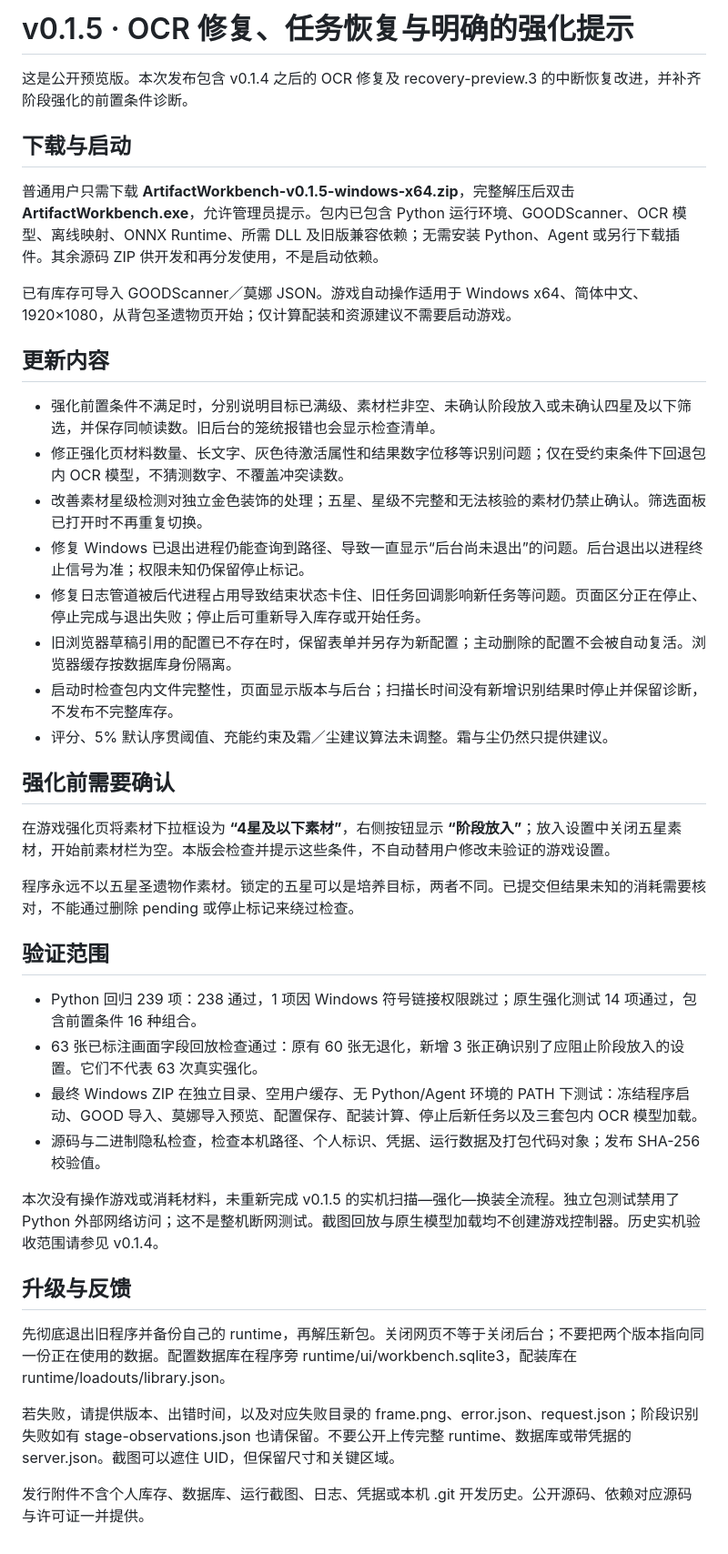
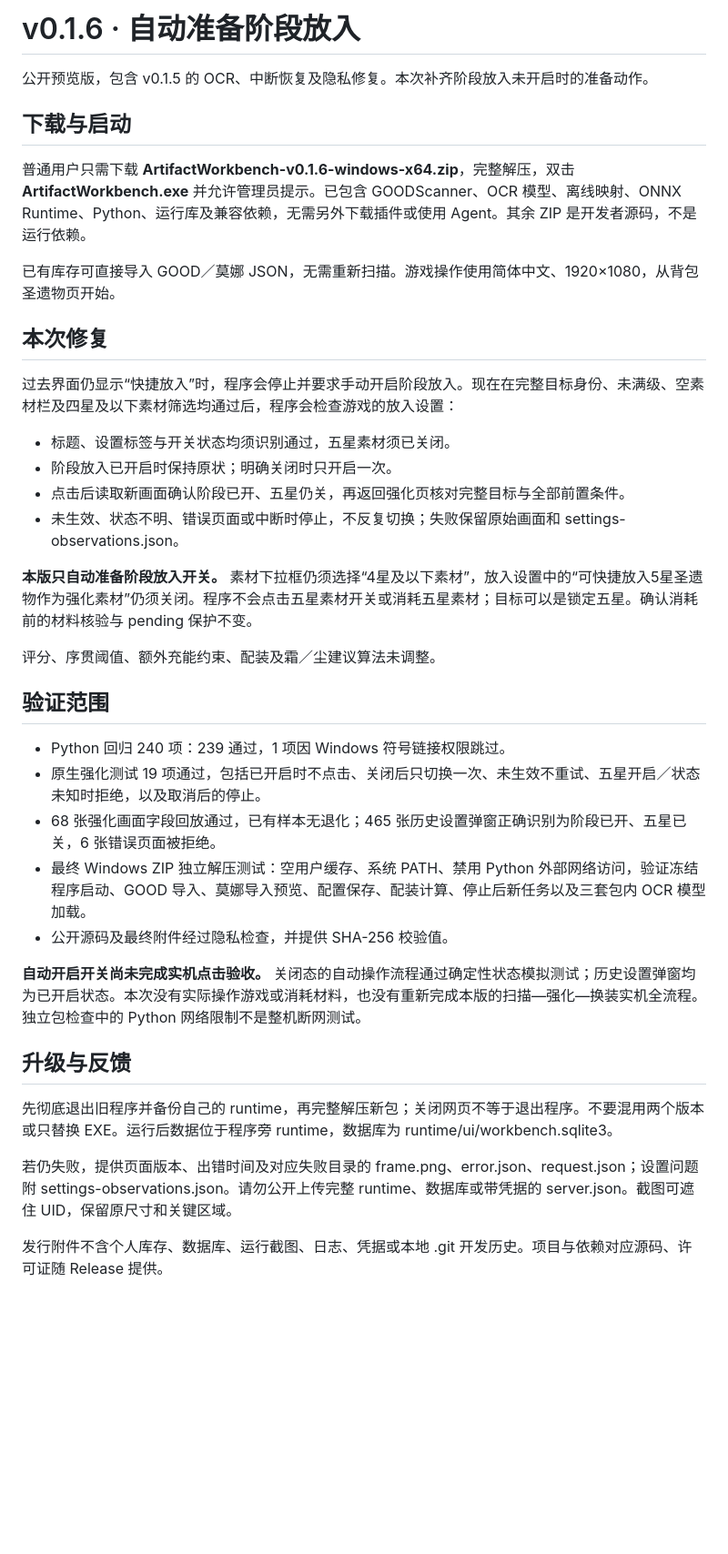
Before and after one commit to SiriYu-2001/genshin-artifact-enhancer, a Markdown page: RELEASE_NOTES.md, the part around the change. Shown at 91% size. Rendered like a GitHub page; blank space fills up the shorter version.

Commit message:
Document v0.1.6 stage preparation preview and validation scope

```diff
--- a/RELEASE_NOTES.md
+++ b/RELEASE_NOTES.md
@@ -1,43 +1,40 @@
-# v0.1.5 · OCR 修复、任务恢复与明确的强化提示
+# v0.1.6 · 自动准备阶段放入
 
-这是公开预览版。本次发布包含 v0.1.4 之后的 OCR 修复及 recovery-preview.3 的中断恢复改进，并补齐阶段强化的前置条件诊断。
+公开预览版，包含 v0.1.5 的 OCR、中断恢复及隐私修复。本次补齐阶段放入未开启时的准备动作。
 
 ## 下载与启动
 
-普通用户只需下载 **ArtifactWorkbench-v0.1.5-windows-x64.zip**，完整解压后双击 **ArtifactWorkbench.exe**，允许管理员提示。包内已包含 Python 运行环境、GOODScanner、OCR 模型、离线映射、ONNX Runtime、所需 DLL 及旧版兼容依赖；无需安装 Python、Agent 或另行下载插件。其余源码 ZIP 供开发和再分发使用，不是启动依赖。
+普通用户只需下载 **ArtifactWorkbench-v0.1.6-windows-x64.zip**，完整解压，双击 **ArtifactWorkbench.exe** 并允许管理员提示。已包含 GOODScanner、OCR 模型、离线映射、ONNX Runtime、Python、运行库及兼容依赖，无需另外下载插件或使用 Agent。其余 ZIP 是开发者源码，不是运行依赖。
 
-已有库存可导入 GOODScanner／莫娜 JSON。游戏自动操作适用于 Windows x64、简体中文、1920×1080，从背包圣遗物页开始；仅计算配装和资源建议不需要启动游戏。
+已有库存可直接导入 GOOD／莫娜 JSON，无需重新扫描。游戏操作使用简体中文、1920×1080，从背包圣遗物页开始。
 
-## 更新内容
+## 本次修复
 
-- 强化前置条件不满足时，分别说明目标已满级、素材栏非空、未确认阶段放入或未确认四星及以下筛选，并保存同帧读数。旧后台的笼统报错也会显示检查清单。
-- 修正强化页材料数量、长文字、灰色待激活属性和结果数字位移等识别问题；仅在受约束条件下回退包内 OCR 模型，不猜测数字、不覆盖冲突读数。
-- 改善素材星级检测对独立金色装饰的处理；五星、星级不完整和无法核验的素材仍禁止确认。筛选面板已打开时不再重复切换。
-- 修复 Windows 已退出进程仍能查询到路径、导致一直显示“后台尚未退出”的问题。后台退出以进程终止信号为准；权限未知仍保留停止标记。
-- 修复日志管道被后代进程占用导致结束状态卡住、旧任务回调影响新任务等问题。页面区分正在停止、停止完成与退出失败；停止后可重新导入库存或开始任务。
-- 旧浏览器草稿引用的配置已不存在时，保留表单并另存为新配置；主动删除的配置不会被自动复活。浏览器缓存按数据库身份隔离。
-- 启动时检查包内文件完整性，页面显示版本与后台；扫描长时间没有新增识别结果时停止并保留诊断，不发布不完整库存。
-- 评分、5% 默认序贯阈值、充能约束及霜／尘建议算法未调整。霜与尘仍然只提供建议。
+过去界面仍显示“快捷放入”时，程序会停止并要求手动开启阶段放入。现在在完整目标身份、未满级、空素材栏及四星及以下素材筛选均通过后，程序会检查游戏的放入设置：
 
-## 强化前需要确认
+- 标题、设置标签与开关状态均须识别通过，五星素材须已关闭。
+- 阶段放入已开启时保持原状；明确关闭时只开启一次。
+- 点击后读取新画面确认阶段已开、五星仍关，再返回强化页核对完整目标与全部前置条件。
+- 未生效、状态不明、错误页面或中断时停止，不反复切换；失败保留原始画面和 settings-observations.json。
 
-在游戏强化页将素材下拉框设为 **“4星及以下素材”**，右侧按钮显示 **“阶段放入”**；放入设置中关闭五星素材，开始前素材栏为空。本版会检查并提示这些条件，不自动替用户修改未验证的游戏设置。
+**本版只自动准备阶段放入开关。** 素材下拉框仍须选择“4星及以下素材”，放入设置中的“可快捷放入5星圣遗物作为强化素材”仍须关闭。程序不会点击五星素材开关或消耗五星素材；目标可以是锁定五星。确认消耗前的材料核验与 pending 保护不变。
 
-程序永远不以五星圣遗物作素材。锁定的五星可以是培养目标，两者不同。已提交但结果未知的消耗需要核对，不能通过删除 pending 或停止标记来绕过检查。
+评分、序贯阈值、额外充能约束、配装及霜／尘建议算法未调整。
 
 ## 验证范围
 
-- Python 回归 239 项：238 通过，1 项因 Windows 符号链接权限跳过；原生强化测试 14 项通过，包含前置条件 16 种组合。
-- 63 张已标注画面字段回放检查通过：原有 60 张无退化，新增 3 张正确识别了应阻止阶段放入的设置。它们不代表 63 次真实强化。
-- 最终 Windows ZIP 在独立目录、空用户缓存、无 Python/Agent 环境的 PATH 下测试：冻结程序启动、GOOD 导入、莫娜导入预览、配置保存、配装计算、停止后新任务以及三套包内 OCR 模型加载。
-- 源码与二进制隐私检查，检查本机路径、个人标识、凭据、运行数据及打包代码对象；发布 SHA-256 校验值。
+- Python 回归 240 项：239 通过，1 项因 Windows 符号链接权限跳过。
+- 原生强化测试 19 项通过，包括已开启时不点击、关闭后只切换一次、未生效不重试、五星开启／状态未知时拒绝，以及取消后的停止。
+- 68 张强化画面字段回放通过，已有样本无退化；465 张历史设置弹窗正确识别为阶段已开、五星已关，6 张错误页面被拒绝。
+- 最终 Windows ZIP 独立解压测试：空用户缓存、系统 PATH、禁用 Python 外部网络访问，验证冻结程序启动、GOOD 导入、莫娜导入预览、配置保存、配装计算、停止后新任务以及三套包内 OCR 模型加载。
+- 公开源码及最终附件经过隐私检查，并提供 SHA-256 校验值。
 
-本次没有操作游戏或消耗材料，未重新完成 v0.1.5 的实机扫描—强化—换装全流程。独立包测试禁用了 Python 外部网络访问；这不是整机断网测试。截图回放与原生模型加载均不创建游戏控制器。历史实机验收范围请参见 v0.1.4。
+**自动开启开关尚未完成实机点击验收。** 关闭态的自动操作流程通过确定性状态模拟测试；历史设置弹窗均为已开启状态。本次没有实际操作游戏或消耗材料，也没有重新完成本版的扫描—强化—换装实机全流程。独立包检查中的 Python 网络限制不是整机断网测试。
 
 ## 升级与反馈
 
-先彻底退出旧程序并备份自己的 runtime，再解压新包。关闭网页不等于关闭后台；不要把两个版本指向同一份正在使用的数据。配置数据库在程序旁 runtime/ui/workbench.sqlite3，配装库在 runtime/loadouts/library.json。
+先彻底退出旧程序并备份自己的 runtime，再完整解压新包；关闭网页不等于退出程序。不要混用两个版本或只替换 EXE。运行后数据位于程序旁 runtime，数据库为 runtime/ui/workbench.sqlite3。
 
-若失败，请提供版本、出错时间，以及对应失败目录的 frame.png、error.json、request.json；阶段识别失败如有 stage-observations.json 也请保留。不要公开上传完整 runtime、数据库或带凭据的 server.json。截图可以遮住 UID，但保留尺寸和关键区域。
+若仍失败，提供页面版本、出错时间及对应失败目录的 frame.png、error.json、request.json；设置问题附 settings-observations.json。请勿公开上传完整 runtime、数据库或带凭据的 server.json。截图可遮住 UID，保留原尺寸和关键区域。
 
-发行附件不含个人库存、数据库、运行截图、日志、凭据或本机 .git 开发历史。公开源码、依赖对应源码与许可证一并提供。
+发行附件不含个人库存、数据库、运行截图、日志、凭据或本地 .git 开发历史。项目与依赖对应源码、许可证随 Release 提供。
```
Also changed, not shown: README.md (+1 -1 lines), docs/反馈修复与待补证据.md (+3 -3 lines).
